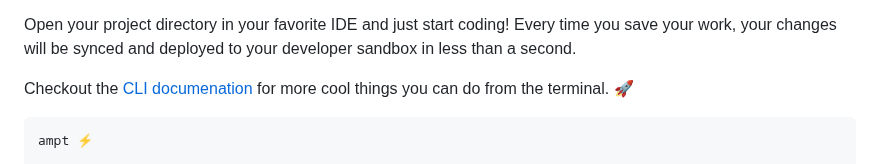
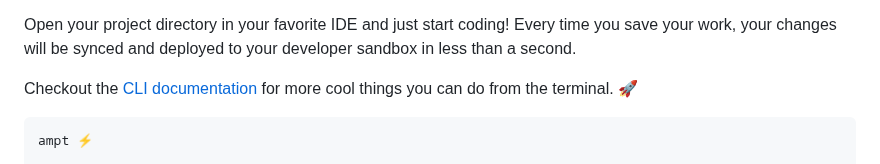
Before and after one commit to getampt/docs, a Markdown page: index.md, the part around the change. Rendered like a GitHub page.

Commit message:
chore: fix a typo in getting started docs

```diff
--- a/index.md
+++ b/index.md
@@ -140,7 +140,7 @@ ampt ⚡
 		<div class="text-base font-medium">Start coding!</div>
 		<div class="text-base pt-1 pb- pb-6 xl:pb-16"><p>Ampt generates the template code in your local directory, then spins up and connects to your isolated <span class="font-medium text-ampt-purple">developer sandbox</span> in the cloud.</p>
 		<p>Open your project directory in your favorite IDE and just start coding! Every time you save your work, your changes will be synced and deployed to your developer sandbox in <span class="font-medium text-ampt-purple">less than a second</span>.</p>
-		<p>Checkout the <a href="/docs/cli-interactive-shell/">CLI documenation</a> for more cool things you can do from the terminal. 🚀</p></div>
+		<p>Checkout the <a href="/docs/cli-interactive-shell/">CLI documentation</a> for more cool things you can do from the terminal. 🚀</p></div>
 	</div>
 	<div class="w-full xl:w-[55%] pb-16">
 
```
